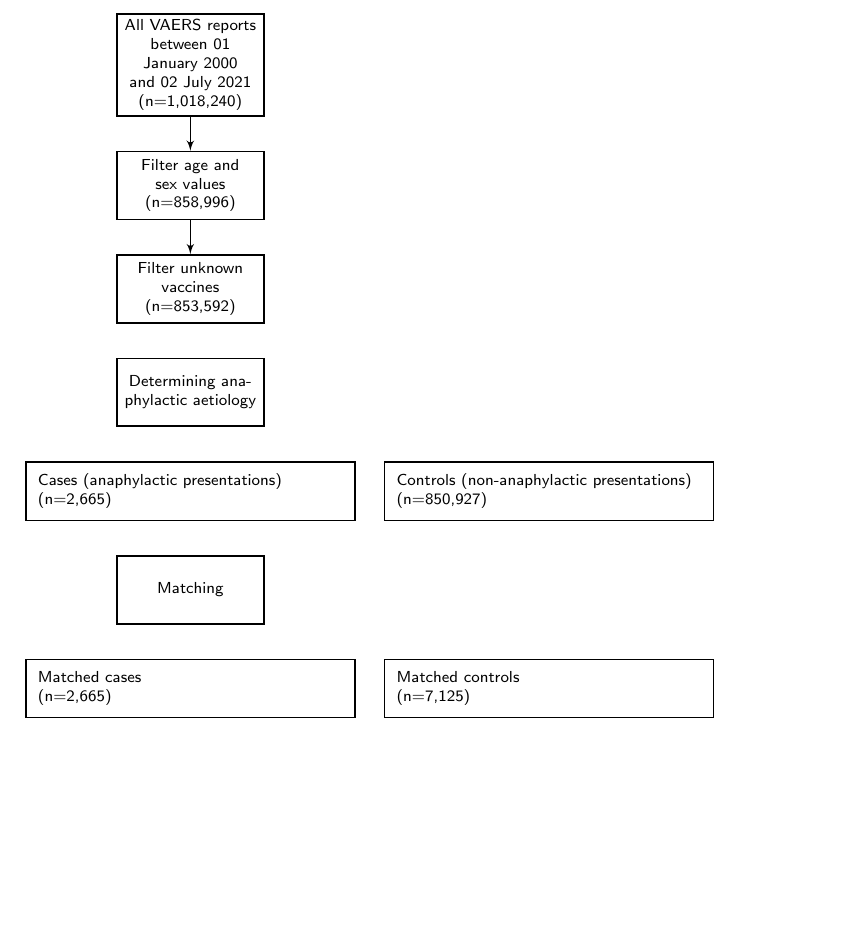
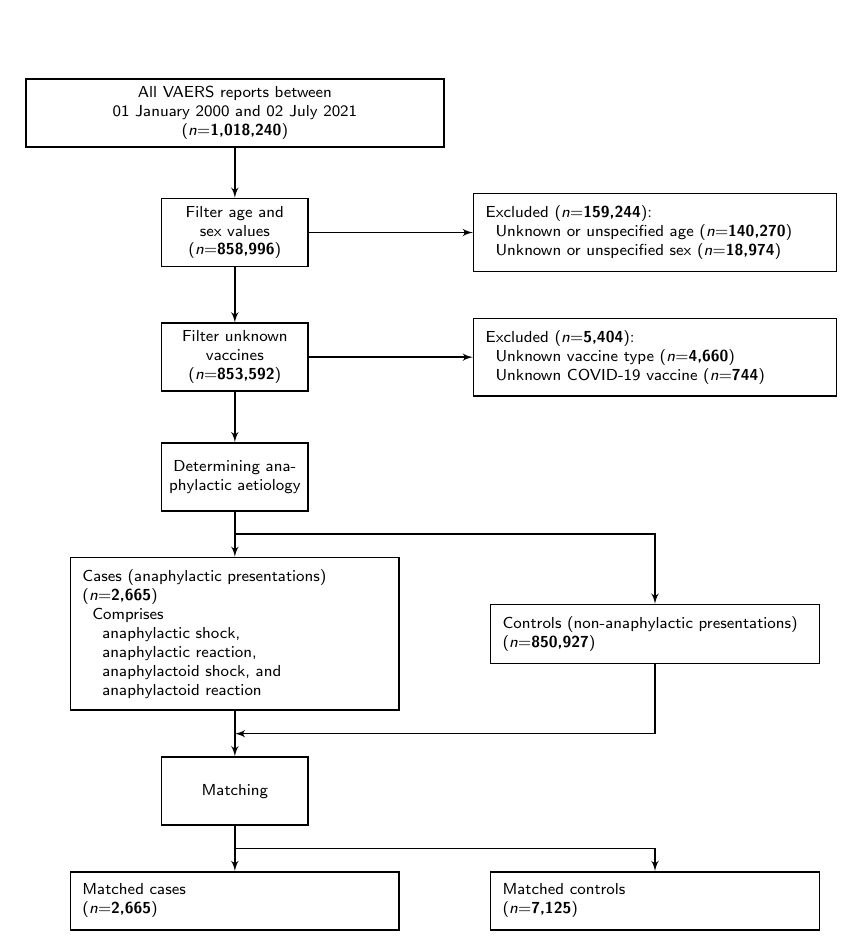
Before and after one commit to chrisvoncsefalvay/covid-19-vaccine-anaphylaxis, a LaTeX document (writeup/patient_disposition.tex, which reads writeup/patient_disposition.tikz): part of the page, cut so that both start at the same text, the shorter picture padded with empty space. Compiled offline with pdfLaTeX.

Commit message:
Fixed patient disposition visuals.

```diff
--- a/writeup/patient_disposition.tex
+++ b/writeup/patient_disposition.tex
@@ -6,43 +6,5 @@
 \newcommand*{\h}{\hspace{5pt}}% for indentation
 \newcommand*{\hh}{\h\h}% double indentation
 \begin{document}
-\begin{center}
-  \sffamily
-  \footnotesize
-  \begin{tikzpicture}[auto,
-    %decision/.style={diamond, draw=black, thick, fill=white,
-    %text width=8em, text badly centered,
-    %inner sep=1pt, font=\sffamily\small},
-    block_center/.style ={rectangle, draw=black, thick, fill=white,
-      text width=8em, text centered,
-      minimum height=4em},
-    block_left/.style ={rectangle, draw=black, thick, fill=white,
-      text width=16em, text ragged, minimum height=4em, inner sep=6pt},
-    block_noborder/.style ={rectangle, draw=none, thick, fill=none,
-      text width=18em, text centered, minimum height=1em},
-    block_assign/.style ={rectangle, draw=black, thick, fill=white,
-      text width=18em, text ragged, minimum height=3em, inner sep=6pt},
-    block_lost/.style ={rectangle, draw=black, thick, fill=white,
-      text width=16em, text ragged, minimum height=3em, inner sep=6pt},
-      line/.style ={draw, thick, -latex', shorten >=0pt}]
-    % outlining the flowchart using the PGF/TikZ matrix funtion
-    \matrix [column sep=5mm,row sep=6mm] {
-      % row 1
-      \node [block_center] (loaded_vaers) {All VAERS reports between 01 January 2000 and 02 July 2021 (n=1,018,240)}; \\
-      \node [block_center] (filter_age_sex) {Filter age and sex values (n=858,996)}; \\
-      \node [block_center] (filter_unknown_vax) {Filter unknown vaccines (n=853,592)}; \\
-      \node [block_center] (anaphylaxis) {Determining anaphylactic aetiology}; \\
-      \node [block_assign] (cases) {Cases (anaphylactic presentations)\\(n=2,665)};
-      & \node [block_assign] (controls) {Controls (non-anaphylactic presentations)\\(n=850,927)}; \\
-      \node [block_center] (matching) {Matching}; \\
-      \node [block_assign] (matched_cases) {Matched cases\\(n=2,665)};
-      & \node [block_assign] (matched_controls) {Matched controls\\(n=7,125)}; \\
-    };% end matrix
-    % connecting nodes with paths
-    \begin{scope}[every path/.style=line]
-      \path (loaded_vaers)   -- (filter_age_sex);
-      \path (filter_age_sex)   -- (filter_unknown_vax);
-    \end{scope}
-  \end{tikzpicture}
-\end{center}
+  \input{patient_disposition.tikz}
 \end{document}
--- a/writeup/patient_disposition.tikz
+++ b/writeup/patient_disposition.tikz
@@ -0,0 +1,62 @@
+\begin{center}
+  \sffamily
+  \footnotesize
+  \begin{tikzpicture}[auto,
+    %decision/.style={diamond, draw=black, thick, fill=white,
+    %text width=8em, text badly centered,
+    %inner sep=1pt, font=\sffamily\small},
+    block_center/.style ={rectangle, draw=black, thick, fill=white,
+      text width=8em, text centered,
+      minimum height=4em},
+    block_source/.style ={rectangle, draw=black, thick, fill=white,
+      text width=24em, text centered,
+      minimum height=4em},
+    block_left/.style ={rectangle, draw=black, thick, fill=white,
+      text width=20em, text ragged, minimum height=4em, inner sep=6pt},
+    block_noborder/.style ={rectangle, draw=none, thick, fill=none,
+      text width=18em, text centered, minimum height=1em},
+    block_assign/.style ={rectangle, draw=black, thick, fill=white,
+      text width=18em, text ragged, minimum height=3em, inner sep=6pt},
+    block_lost/.style ={rectangle, draw=black, thick, fill=white,
+      text width=16em, text ragged, minimum height=3em, inner sep=6pt},
+      line/.style ={draw, thick, -latex'}]
+    % outlining the flowchart using the PGF/TikZ matrix funtion
+    \matrix [column sep=5mm,row sep=8mm] {
+      % row 1
+      \node [block_source] (loaded_vaers) {All VAERS reports between\\01 January 2000 and 02 July 2021\\(\textit{n}=\textbf{1,018,240})}; \\
+      \node [block_center] (filter_age_sex) {Filter age and sex values (\textit{n}=\textbf{858,996})};
+      & \node [block_left] (exclude_age_sex) {Excluded (\textit{n}=\textbf{159,244}):\\
+                  \h Unknown or unspecified age (\textit{n}=\textbf{140,270})\\
+                  \h Unknown or unspecified sex (\textit{n}=\textbf{18,974})}; \\
+      \node [block_center] (filter_unknown_vax) {Filter unknown vaccines (\textit{n}=\textbf{853,592})};
+      & \node [block_left] (exclude_unknown_vax) {Excluded (\textit{n}=\textbf{5,404}):\\
+                  \h Unknown vaccine type (\textit{n}=\textbf{4,660})\\
+                  \h Unknown COVID-19 vaccine (\textit{n}=\textbf{744})};\\
+      \node [block_center] (anaphylaxis) {Determining anaphylactic aetiology}; \\
+      \node [block_assign] (cases) {Cases (anaphylactic presentations)\\(\textit{n}=\textbf{2,665})\\
+                  \h Comprises \\
+                    \hh anaphylactic shock,\\
+                    \hh anaphylactic reaction,\\
+                    \hh anaphylactoid shock, and\\
+                    \hh anaphylactoid reaction};
+      & \node [block_assign] (controls) {Controls (non-anaphylactic presentations)\\(\textit{n}=\textbf{850,927})}; \\
+      \node [block_center] (matching) {Matching}; \\
+      \node [block_assign] (matched_cases) {Matched cases\\(\textit{n}=\textbf{2,665})};
+      & \node [block_assign] (matched_controls) {Matched controls\\(\textit{n}=\textbf{7,125})}; \\
+    };% end matrix
+    % connecting nodes with paths
+    \begin{scope}[every path/.style=line]
+      \path (loaded_vaers)   -- (filter_age_sex);
+      \path (filter_age_sex)   -- (filter_unknown_vax);
+      \path (filter_age_sex)   -- (exclude_age_sex);
+      \path (filter_unknown_vax)  -- (exclude_unknown_vax);
+      \path (filter_unknown_vax)   -- (anaphylaxis);
+      \path (anaphylaxis)  -- (cases) coordinate [midway](phoney1);
+      \path (phoney1)  -| (controls);
+      \path (cases)  -- (matching) coordinate [midway](phoney2);
+      \path (matching)  -- (matched_cases) coordinate [midway](phoney3);
+      \path (controls)  |- (phoney2);
+      \path (phoney3)  -| (matched_controls);
+    \end{scope}
+  \end{tikzpicture}
+\end{center}
```
